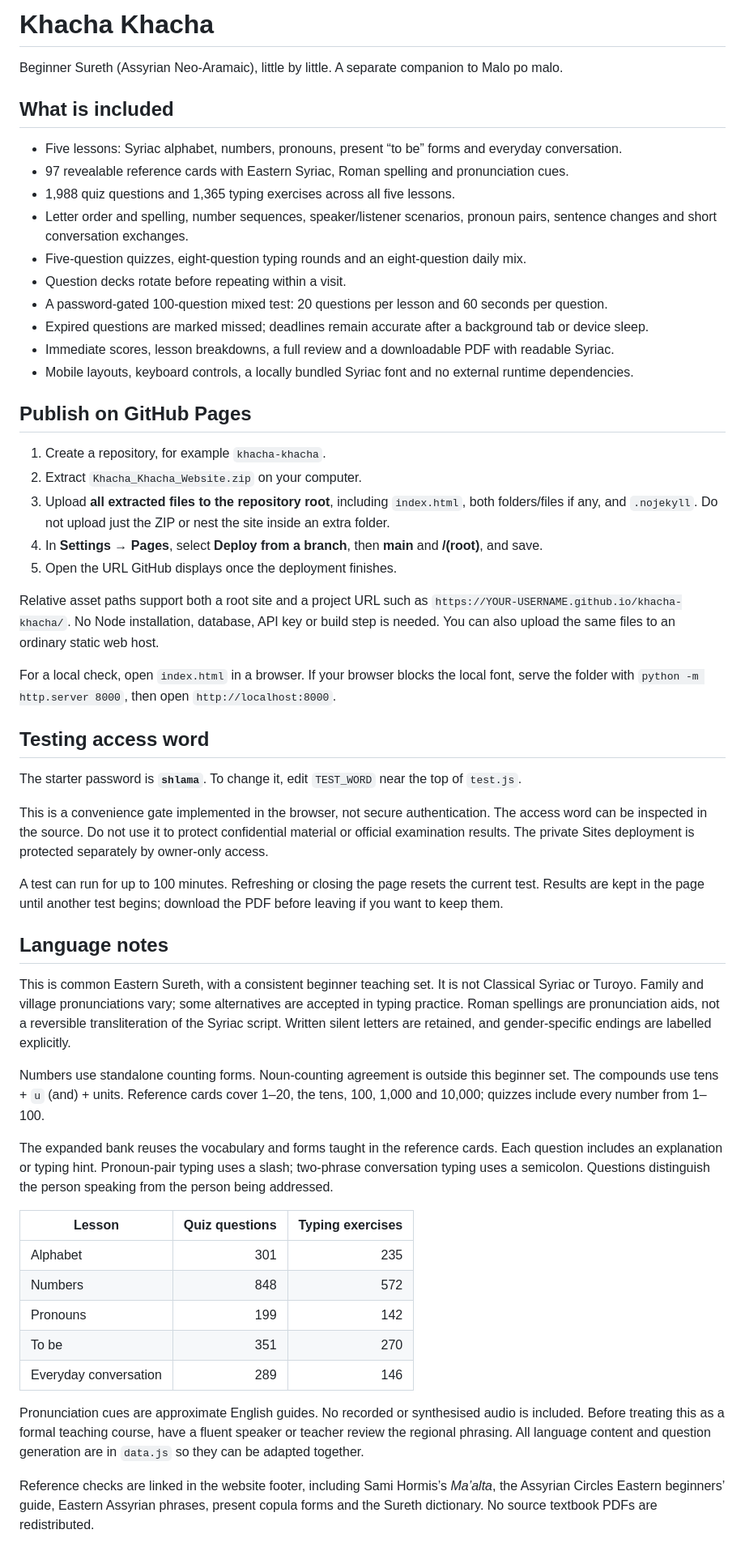
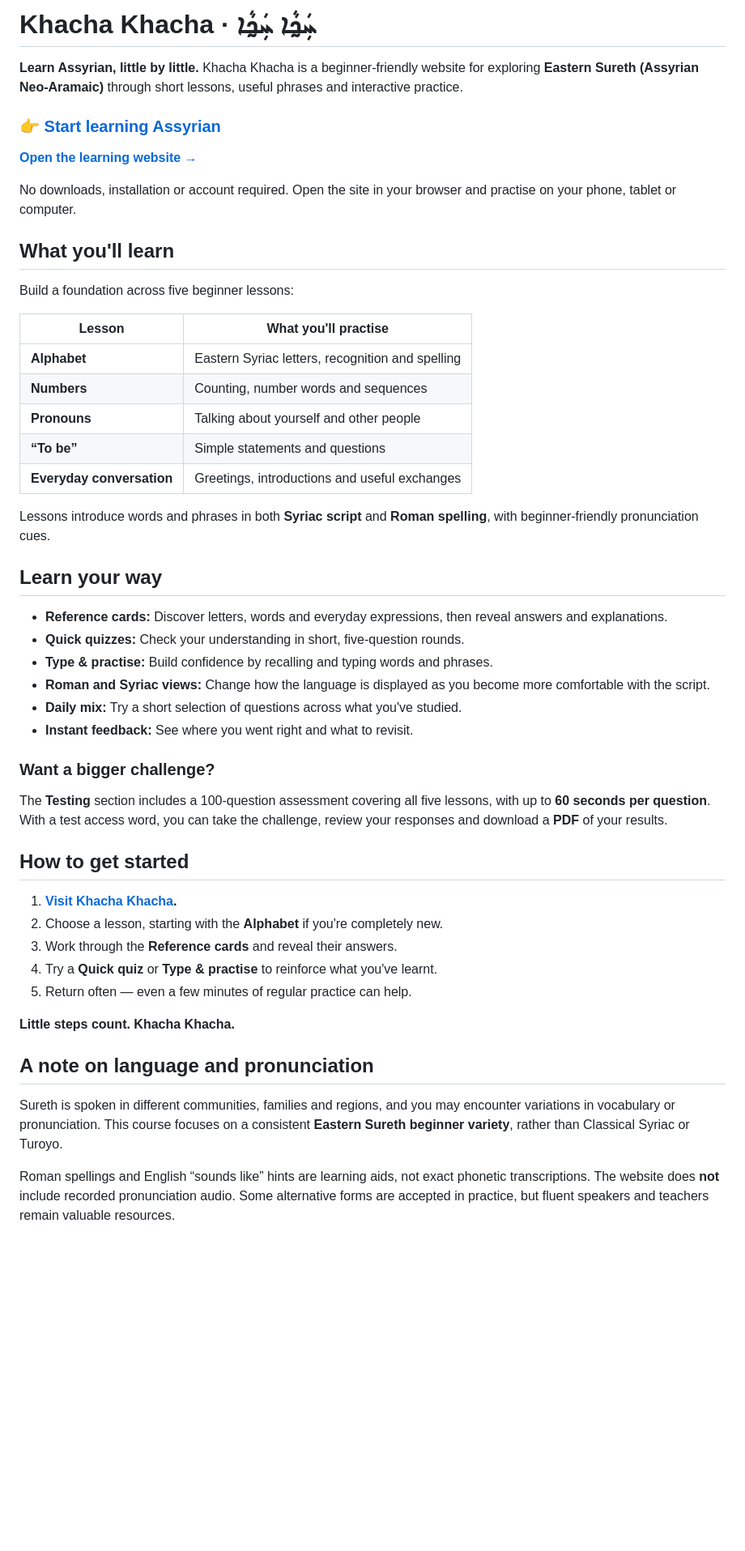
Before and after one commit to andrewzaia/Khacha-Khacha, a Markdown page: README.md, the part around one of its changes. Shown at 81% size. Rendered like a GitHub page; blank space fills up the shorter version.

Commit message:
docs: create learner-friendly README with direct Assyrian course link

```diff
--- a/README.md
+++ b/README.md
@@ -1,57 +1,53 @@
-# Khacha Khacha
+# Khacha Khacha · ܚܲܟ̰ܵܐ ܚܲܟ̰ܵܐ
 
-Beginner Sureth (Assyrian Neo-Aramaic), little by little. A separate companion to Malo po malo.
+**Learn Assyrian, little by little.** Khacha Khacha is a beginner-friendly website for exploring **Eastern Sureth (Assyrian Neo-Aramaic)** through short lessons, useful phrases and interactive practice.
 
-## What is included
+### 👉 [Start learning Assyrian](https://andrewzaia.github.io/Khacha-Khacha/)
 
-- Five lessons: Syriac alphabet, numbers, pronouns, present “to be” forms and everyday conversation.
-- 97 revealable reference cards with Eastern Syriac, Roman spelling and pronunciation cues.
-- 1,988 quiz questions and 1,365 typing exercises across all five lessons.
-- Letter order and spelling, number sequences, speaker/listener scenarios, pronoun pairs, sentence changes and short conversation exchanges.
-- Five-question quizzes, eight-question typing rounds and an eight-question daily mix.
-- Question decks rotate before repeating within a visit.
-- A password-gated 100-question mixed test: 20 questions per lesson and 60 seconds per question.
-- Expired questions are marked missed; deadlines remain accurate after a background tab or device sleep.
-- Immediate scores, lesson breakdowns, a full review and a downloadable PDF with readable Syriac.
-- Mobile layouts, keyboard controls, a locally bundled Syriac font and no external runtime dependencies.
+**[Open the learning website →](https://andrewzaia.github.io/Khacha-Khacha/)**
 
-## Publish on GitHub Pages
+No downloads, installation or account required. Open the site in your browser and practise on your phone, tablet or computer.
 
-1. Create a repository, for example `khacha-khacha`.
-2. Extract `Khacha_Khacha_Website.zip` on your computer.
-3. Upload **all extracted files to the repository root**, including `index.html`, both folders/files if any, and `.nojekyll`. Do not upload just the ZIP or nest the site inside an extra folder.
-4. In **Settings → Pages**, select **Deploy from a branch**, then **main** and **/(root)**, and save.
-5. Open the URL GitHub displays once the deployment finishes.
+## What you'll learn
 
-Relative asset paths support both a root site and a project URL such as `https://YOUR-USERNAME.github.io/khacha-khacha/`. No Node installation, database, API key or build step is needed. You can also upload the same files to an ordinary static web host.
+Build a foundation across five beginner lessons:
 
-For a local check, open `index.html` in a browser. If your browser blocks the local font, serve the folder with `python -m http.server 8000`, then open `http://localhost:8000`.
+| Lesson | What you'll practise |
+| --- | --- |
+| **Alphabet** | Eastern Syriac letters, recognition and spelling |
+| **Numbers** | Counting, number words and sequences |
+| **Pronouns** | Talking about yourself and other people |
+| **“To be”** | Simple statements and questions |
+| **Everyday conversation** | Greetings, introductions and useful exchanges |
 
-## Testing access word
+Lessons introduce words and phrases in both **Syriac script** and **Roman spelling**, with beginner-friendly pronunciation cues.
 
-The starter password is **`shlama`**. To change it, edit `TEST_WORD` near the top of `test.js`.
+## Learn your way
 
-This is a convenience gate implemented in the browser, not secure authentication. The access word can be inspected in the source. Do not use it to protect confidential material or official examination results. The private Sites deployment is protected separately by owner-only access.
+- **Reference cards:** Discover letters, words and everyday expressions, then reveal answers and explanations.
+- **Quick quizzes:** Check your understanding in short, five-question rounds.
+- **Type & practise:** Build confidence by recalling and typing words and phrases.
+- **Roman and Syriac views:** Change how the language is displayed as you become more comfortable with the script.
+- **Daily mix:** Try a short selection of questions across what you've studied.
+- **Instant feedback:** See where you went right and what to revisit.
 
-A test can run for up to 100 minutes. Refreshing or closing the page resets the current test. Results are kept in the page until another test begins; download the PDF before leaving if you want to keep them.
+### Want a bigger challenge?
 
-## Language notes
+The **Testing** section includes a 100-question assessment covering all five lessons, with up to **60 seconds per question**. With a test access word, you can take the challenge, review your responses and download a **PDF** of your results.
 
-This is common Eastern Sureth, with a consistent beginner teaching set. It is not Classical Syriac or Turoyo. Family and village pronunciations vary; some alternatives are accepted in typing practice. Roman spellings are pronunciation aids, not a reversible transliteration of the Syriac script. Written silent letters are retained, and gender-specific endings are labelled explicitly.
+## How to get started
 
-Numbers use standalone counting forms. Noun-counting agreement is outside this beginner set. The compounds use tens + `u` (and) + units. Reference cards cover 1–20, the tens, 100, 1,000 and 10,000; quizzes include every number from 1–100.
+1. **[Visit Khacha Khacha](https://andrewzaia.github.io/Khacha-Khacha/).**
+2. Choose a lesson, starting with the **Alphabet** if you're completely new.
+3. Work through the **Reference cards** and reveal their answers.
+4. Try a **Quick quiz** or **Type & practise** to reinforce what you've learnt.
+5. Return often — even a few minutes of regular practice can help.
 
-The expanded bank reuses the vocabulary and forms taught in the reference cards. Each question includes an explanation or typing hint. Pronoun-pair typing uses a slash; two-phrase conversation typing uses a semicolon. Questions distinguish the person speaking from the person being addressed.
+**Little steps count. Khacha Khacha.**
 
-| Lesson | Quiz questions | Typing exercises |
-| --- | ---: | ---: |
-| Alphabet | 301 | 235 |
-| Numbers | 848 | 572 |
-| Pronouns | 199 | 142 |
-| To be | 351 | 270 |
-| Everyday conversation | 289 | 146 |
+## A note on language and pronunciation
 
-Pronunciation cues are approximate English guides. No recorded or synthesised audio is included. Before treating this as a formal teaching course, have a fluent speaker or teacher review the regional phrasing. All language content and question generation are in `data.js` so they can be adapted together.
+Sureth is spoken in different communities, families and regions, and you may encounter variations in vocabulary or pronunciation. This course focuses on a consistent **Eastern Sureth beginner variety**, rather than Classical Syriac or Turoyo.
 
-Reference checks are linked in the website footer, including Sami Hormis’s *Ma’alta*, the Assyrian Circles Eastern beginners’ guide, Eastern Assyrian phrases, present copula forms and the Sureth dictionary. No source textbook PDFs are redistributed.
+Roman spellings and English “sounds like” hints are learning aids, not exact phonetic transcriptions. The website does **not** include recorded pronunciation audio. Some alternative forms are accepted in practice, but fluent speakers and teachers remain valuable resources.
 
```
Also changed, not shown: other parts of README.md (+25 -13 lines).
